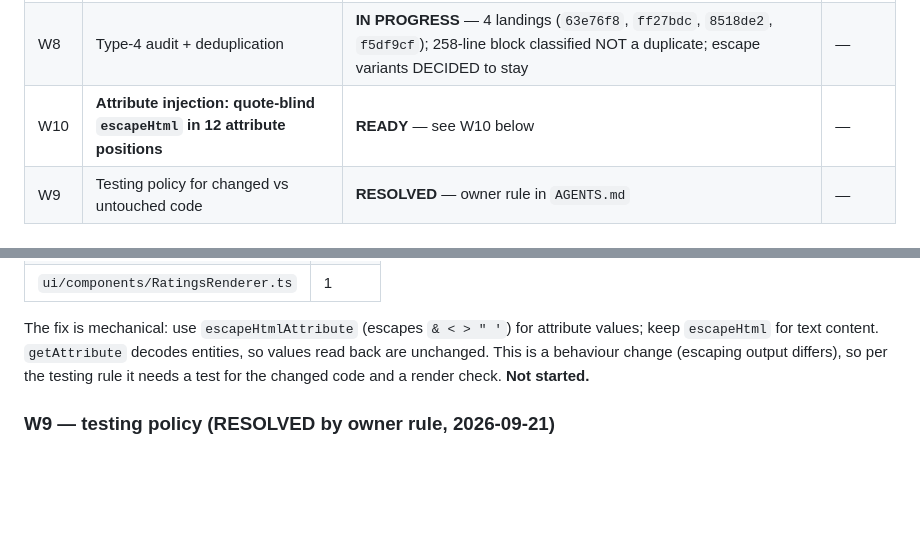
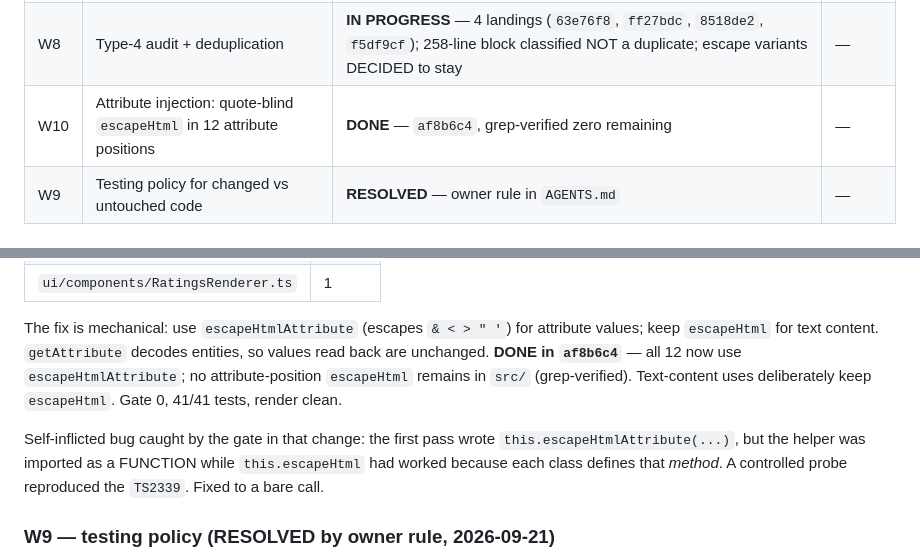
Before and after one commit to ArndRosemeier/Expert, a Markdown page: docs/ORCHESTRATION.md, 2 parts joined by grey strips. Drawn GitHub-style; blank space fills up the shorter version.

Commit message:
docs(board): W10 done - all 12 attribute-injection sites hardened

```diff
--- a/docs/ORCHESTRATION.md
+++ b/docs/ORCHESTRATION.md
@@ -167,7 +167,7 @@ Always `npm ci` (lockfile-exact) before trusting a local gate run.
 | W5 | Duplication gate is advisory; percentage metric is the wrong shape | **CLOSED (decision)** — see §Duplication reality above; do not re-propose enforcing it | — |
 | W7 | `tools/` portable analysis toolbox; duplicate-candidate finder | **DONE** — `ad7e208`+`c0801ec` via `wt-dupcand`, merged `322f464`, pushed | — |
 | W8 | Type-4 audit + deduplication | **IN PROGRESS** — 4 landings (`63e76f8`, `ff27bdc`, `8518de2`, `f5df9cf`); 258-line block classified NOT a duplicate; escape variants DECIDED to stay | — |
-| W10 | **Attribute injection: quote-blind `escapeHtml` in 12 attribute positions** | **READY** — see W10 below | — |
+| W10 | Attribute injection: quote-blind `escapeHtml` in 12 attribute positions | **DONE** — `af8b6c4`, grep-verified zero remaining | — |
 | W9 | Testing policy for changed vs untouched code | **RESOLVED** — owner rule in `AGENTS.md` | — |
 
 ### W8 — Type-4 audit and deduplication (IN PROGRESS)
@@ -251,8 +251,14 @@ it inside `value="..."` / `title="..."` / `data-*="..."`:
 
 The fix is mechanical: use `escapeHtmlAttribute` (escapes `& < > " '`) for attribute
 values; keep `escapeHtml` for text content. `getAttribute` decodes entities, so values
-read back are unchanged. This is a behaviour change (escaping output differs), so per
-the testing rule it needs a test for the changed code and a render check. **Not started.**
+read back are unchanged. **DONE in `af8b6c4`** — all 12 now use `escapeHtmlAttribute`; no attribute-position
+`escapeHtml` remains in `src/` (grep-verified). Text-content uses deliberately keep
+`escapeHtml`. Gate 0, 41/41 tests, render clean.
+
+Self-inflicted bug caught by the gate in that change: the first pass wrote
+`this.escapeHtmlAttribute(...)`, but the helper was imported as a FUNCTION while
+`this.escapeHtml` had worked because each class defines that *method*. A controlled
+probe reproduced the `TS2339`. Fixed to a bare call.
 
 ### W9 — testing policy (RESOLVED by owner rule, 2026-09-21)
 
```
